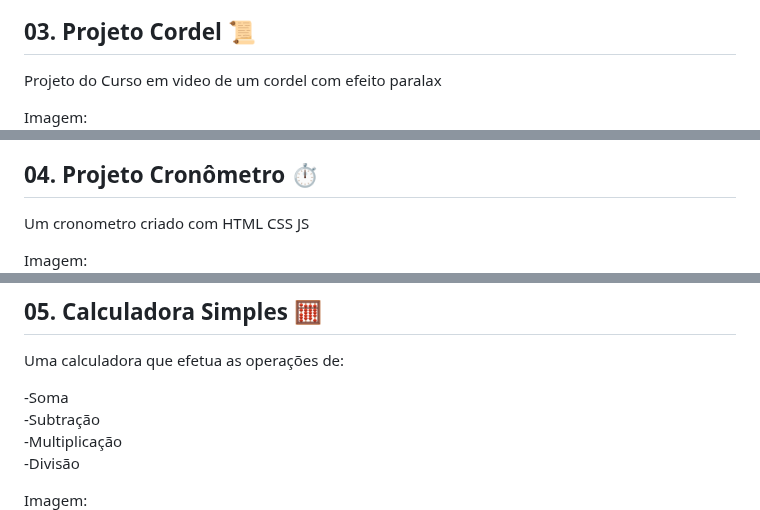
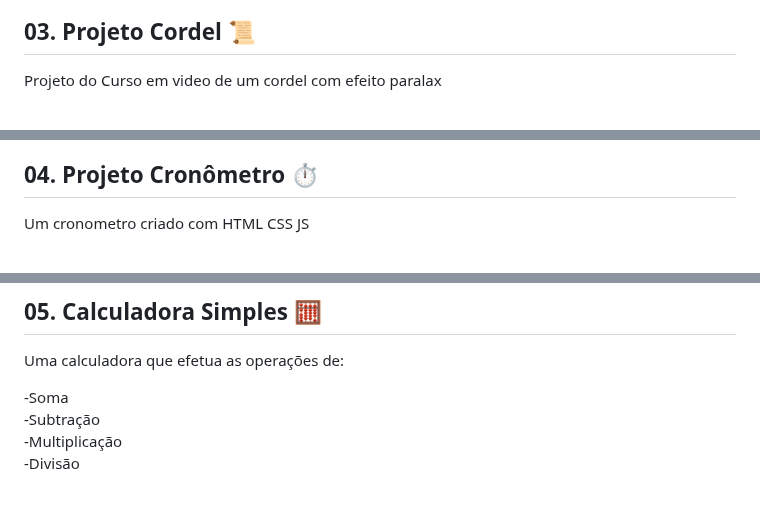
Before and after one commit to CodeClayton/Projetos-HTML-CSS-JS, a Markdown page: README.md, 3 parts joined by grey strips. Rendered like a GitHub page.

```diff
--- a/README.md
+++ b/README.md
@@ -30,7 +30,7 @@ Link: [Projeto Relógio](https://codeclayton.github.io/Projetos-HTML-CSS-JS/02-P
 
 Projeto do Curso em video de um cordel com efeito paralax
 
-Imagem:
+
 ![Projeto Cordel](03-projeto-cordel/Preview-projeto-cordel.JPG)
 
 Link: [Projeto Cordel](https://codeclayton.github.io/Projetos-HTML-CSS-JS/03-projeto-cordel/)
@@ -41,7 +41,7 @@ Link: [Projeto Cordel](https://codeclayton.github.io/Projetos-HTML-CSS-JS/03-pro
 
 Um cronometro criado com HTML CSS JS
 
-Imagem:
+
 ![Projeto Cronômetro](04-projeto-cronometro/Preview-Projeto-Cronometro.JPG)
 
 Link: [Projeto Cronômetro](https://codeclayton.github.io/Projetos-HTML-CSS-JS/04-projeto-cronometro/)
@@ -57,7 +57,7 @@ Uma calculadora que efetua as operações de:
 -Multiplicação <br>
 -Divisão <br>
 
-Imagem:
+
 ![Calculadora Simples](05-Calculadora-Simples/Preview-Calculadora-Simples.JPG)
 
 Link: [Calculadora Simples](https://codeclayton.github.io/Projetos-HTML-CSS-JS/05-Calculadora-Simples/)
```
Also changed, not shown: other parts of README.md (+6 -6 lines).
